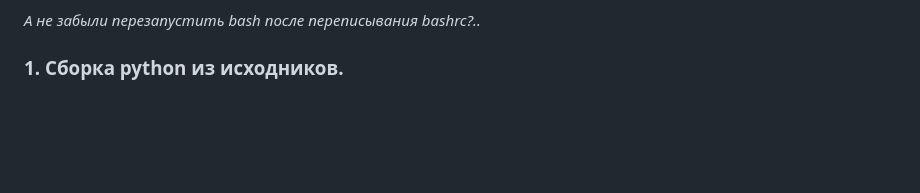
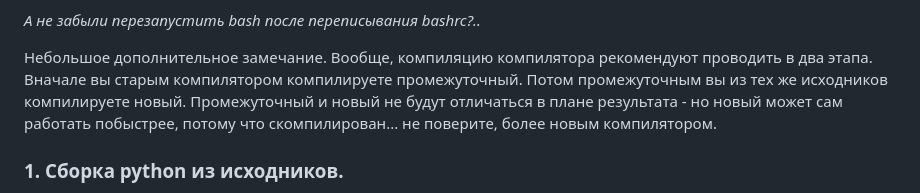
Before and after one commit to TheEntityCircle/lfb-2nd-term, a Markdown page: lab_7/README.md, the part around the change. Drawn GitHub-style; blank space fills up the shorter version.

Commit message:
Lab 7 Two steps for compiling a compiler

```diff
--- a/lab_7/README.md
+++ b/lab_7/README.md
@@ -131,6 +131,12 @@ export FC=/usr/local/gcc-12.2.0/bin/gfortran-12.2
 *Ну, если у вас старый компилятор был действительно старым. Если старый компилятор и сам был вполне новым, вау-фактора поменьше, но все равно проверьте его работоспособность.*
 
 *А не забыли перезапустить bash после переписывания bashrc?..*
+
+Небольшое дополнительное замечание.
+Вообще, компиляцию компилятора рекомендуют проводить в два этапа.
+Вначале вы старым компилятором компилируете промежуточный.
+Потом промежуточным вы из тех же исходников компилируете новый.
+Промежуточный и новый не будут отличаться в плане результата - но новый может сам работать побыстрее, потому что скомпилирован... не поверите, более новым компилятором.
 
 ### 1. Сборка python из исходников.
 
```
